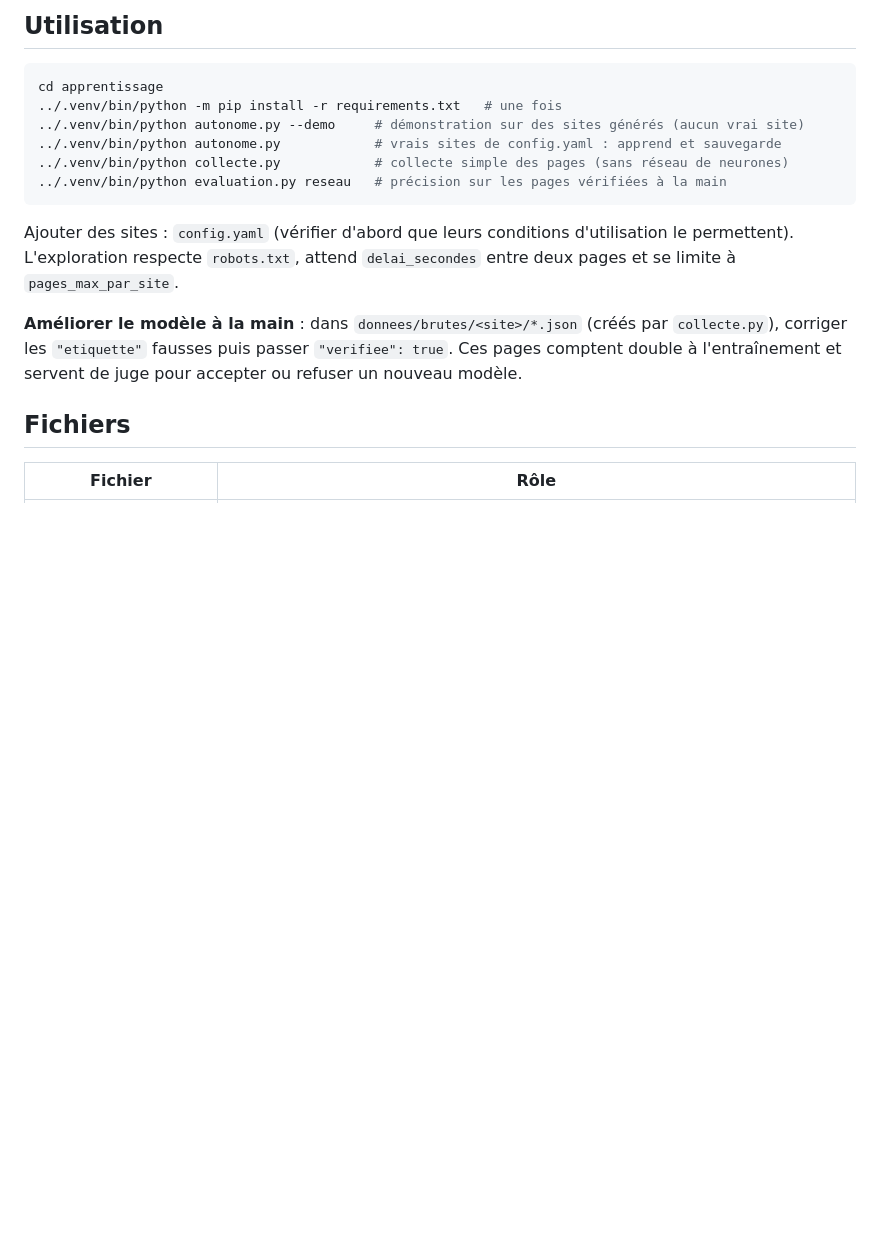
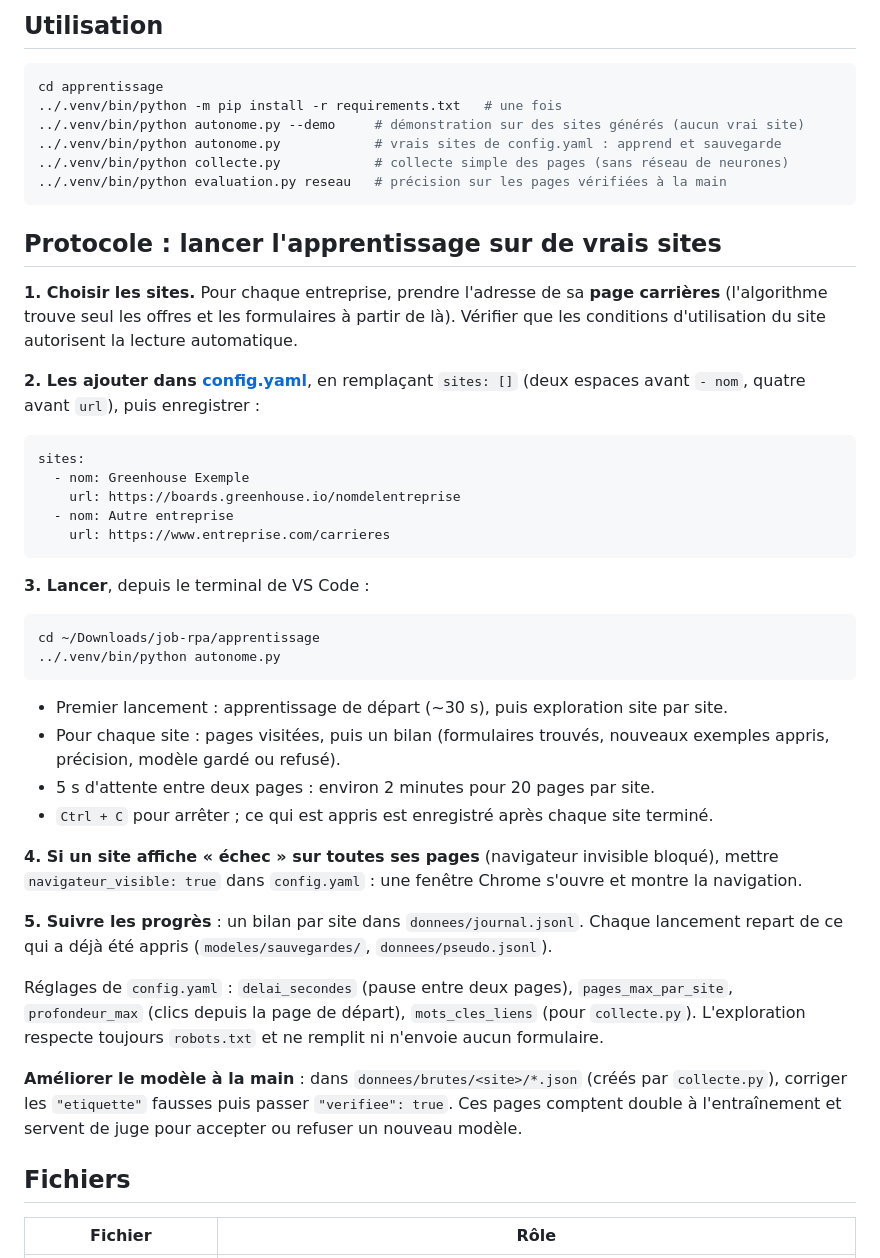
Before and after one commit to sodara-cpu/CandiPilot, a Markdown page: apprentissage/README.md, the part around the change. Drawn GitHub-style; blank space fills up the shorter version.

Commit message:
Apprentissage : protocole pour lancer l'apprentissage sur de vrais sites
Co-Authored-By: Claude Opus 5.5 <noreply@anthropic.com>

````diff
--- a/apprentissage/README.md
+++ b/apprentissage/README.md
@@ -54,9 +54,45 @@ cd apprentissage
 ../.venv/bin/python evaluation.py reseau   # précision sur les pages vérifiées à la main
 ```
 
-Ajouter des sites : `config.yaml` (vérifier d'abord que leurs conditions d'utilisation le permettent).
-L'exploration respecte `robots.txt`, attend `delai_secondes` entre deux pages et se limite à
-`pages_max_par_site`.
+## Protocole : lancer l'apprentissage sur de vrais sites
+
+**1. Choisir les sites.** Pour chaque entreprise, prendre l'adresse de sa **page carrières**
+(l'algorithme trouve seul les offres et les formulaires à partir de là). Vérifier que les conditions
+d'utilisation du site autorisent la lecture automatique.
+
+**2. Les ajouter dans [config.yaml](config.yaml)**, en remplaçant `sites: []` (deux espaces avant
+`- nom`, quatre avant `url`), puis enregistrer :
+
+```yaml
+sites:
+  - nom: Greenhouse Exemple
+    url: https://boards.greenhouse.io/nomdelentreprise
+  - nom: Autre entreprise
+    url: https://www.entreprise.com/carrieres
+```
+
+**3. Lancer**, depuis le terminal de VS Code :
+
+```bash
+cd ~/Downloads/job-rpa/apprentissage
+../.venv/bin/python autonome.py
+```
+
+- Premier lancement : apprentissage de départ (~30 s), puis exploration site par site.
+- Pour chaque site : pages visitées, puis un bilan (formulaires trouvés, nouveaux exemples appris,
+  précision, modèle gardé ou refusé).
+- 5 s d'attente entre deux pages : environ 2 minutes pour 20 pages par site.
+- `Ctrl + C` pour arrêter ; ce qui est appris est enregistré après chaque site terminé.
+
+**4. Si un site affiche « échec » sur toutes ses pages** (navigateur invisible bloqué), mettre
+`navigateur_visible: true` dans `config.yaml` : une fenêtre Chrome s'ouvre et montre la navigation.
+
+**5. Suivre les progrès** : un bilan par site dans `donnees/journal.jsonl`. Chaque lancement repart
+de ce qui a déjà été appris (`modeles/sauvegardes/`, `donnees/pseudo.jsonl`).
+
+Réglages de `config.yaml` : `delai_secondes` (pause entre deux pages), `pages_max_par_site`,
+`profondeur_max` (clics depuis la page de départ), `mots_cles_liens` (pour `collecte.py`).
+L'exploration respecte toujours `robots.txt` et ne remplit ni n'envoie aucun formulaire.
 
 **Améliorer le modèle à la main** : dans `donnees/brutes/<site>/*.json` (créés par `collecte.py`),
 corriger les `"etiquette"` fausses puis passer `"verifiee": true`. Ces pages comptent double à
````
